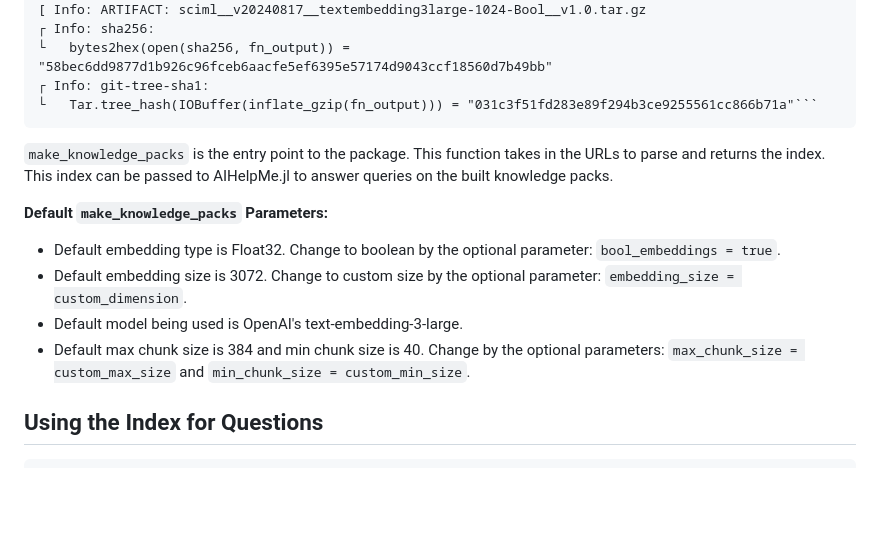
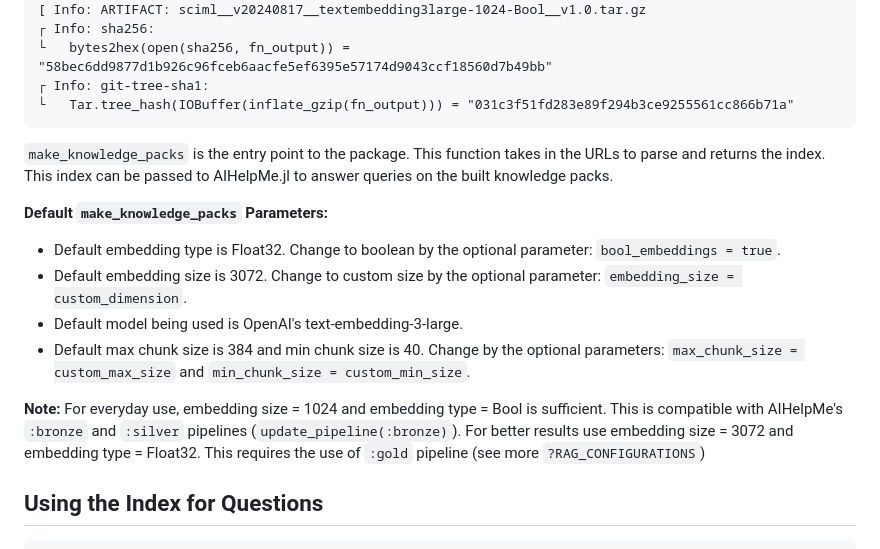
Before and after one commit to JuliaGenAI/DocsScraper.jl, a Markdown page: README.md, the part around the change. GitHub-like rendering; blank space fills up the shorter version.

````diff
--- a/README.md
+++ b/README.md
@@ -48,7 +48,7 @@ a sciml__v20240817__textembedding3large-1024-Bool__v1.0.hdf5
 ┌ Info: sha256:
 └   bytes2hex(open(sha256, fn_output)) = "58bec6dd9877d1b926c96fceb6aacfe5ef6395e57174d9043ccf18560d7b49bb"
 ┌ Info: git-tree-sha1:
-└   Tar.tree_hash(IOBuffer(inflate_gzip(fn_output))) = "031c3f51fd283e89f294b3ce9255561cc866b71a"```
+└   Tar.tree_hash(IOBuffer(inflate_gzip(fn_output))) = "031c3f51fd283e89f294b3ce9255561cc866b71a"
 ```
 `make_knowledge_packs` is the entry point to the package. This function takes in the URLs to parse and returns the index. This index can be passed to AIHelpMe.jl to answer queries on the built knowledge packs.
 
@@ -57,6 +57,9 @@ a sciml__v20240817__textembedding3large-1024-Bool__v1.0.hdf5
 - Default embedding size is 3072. Change to custom size by the optional parameter: `embedding_size = custom_dimension`.
 - Default model being used is OpenAI's text-embedding-3-large.
 - Default max chunk size is 384 and min chunk size is 40. Change by the optional parameters: `max_chunk_size = custom_max_size` and `min_chunk_size = custom_min_size`.
+
+**Note:** For everyday use, embedding size = 1024 and embedding type = Bool is sufficient. This is compatible with AIHelpMe's `:bronze` and `:silver` pipelines (`update_pipeline(:bronze)`). For better results use embedding size = 3072 and embedding type = Float32. This requires the use of `:gold` pipeline (see more `?RAG_CONFIGURATIONS`)
+
 
 ## Using the Index for Questions
 
````
